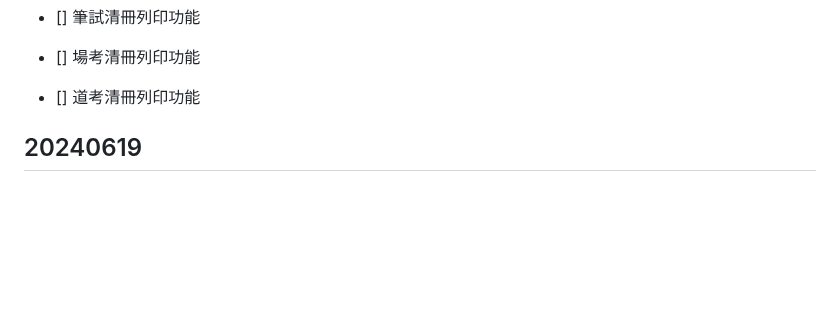
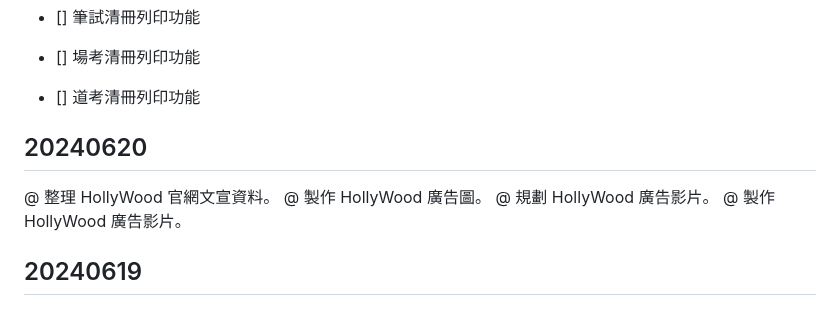
Before and after one commit to adlerlei/DriveAcademy-Manager, a Markdown page: README.md, the part around the change. Drawn GitHub-style; blank space fills up the shorter version.

```diff
--- a/README.md
+++ b/README.md
@@ -18,6 +18,12 @@ C 2024 ZHUNG - DriveAcademy Manager v1.0
 - [] 筆試清冊列印功能
 - [] 場考清冊列印功能
 - [] 道考清冊列印功能
+
+## 20240620
+@ 整理 HollyWood 官網文宣資料。
+@ 製作 HollyWood 廣告圖。
+@ 規劃 HollyWood 廣告影片。
+@ 製作 HollyWood 廣告影片。
 
 ## 20240619
 @ 整理 HollyWood 官網文宣資料。
```
